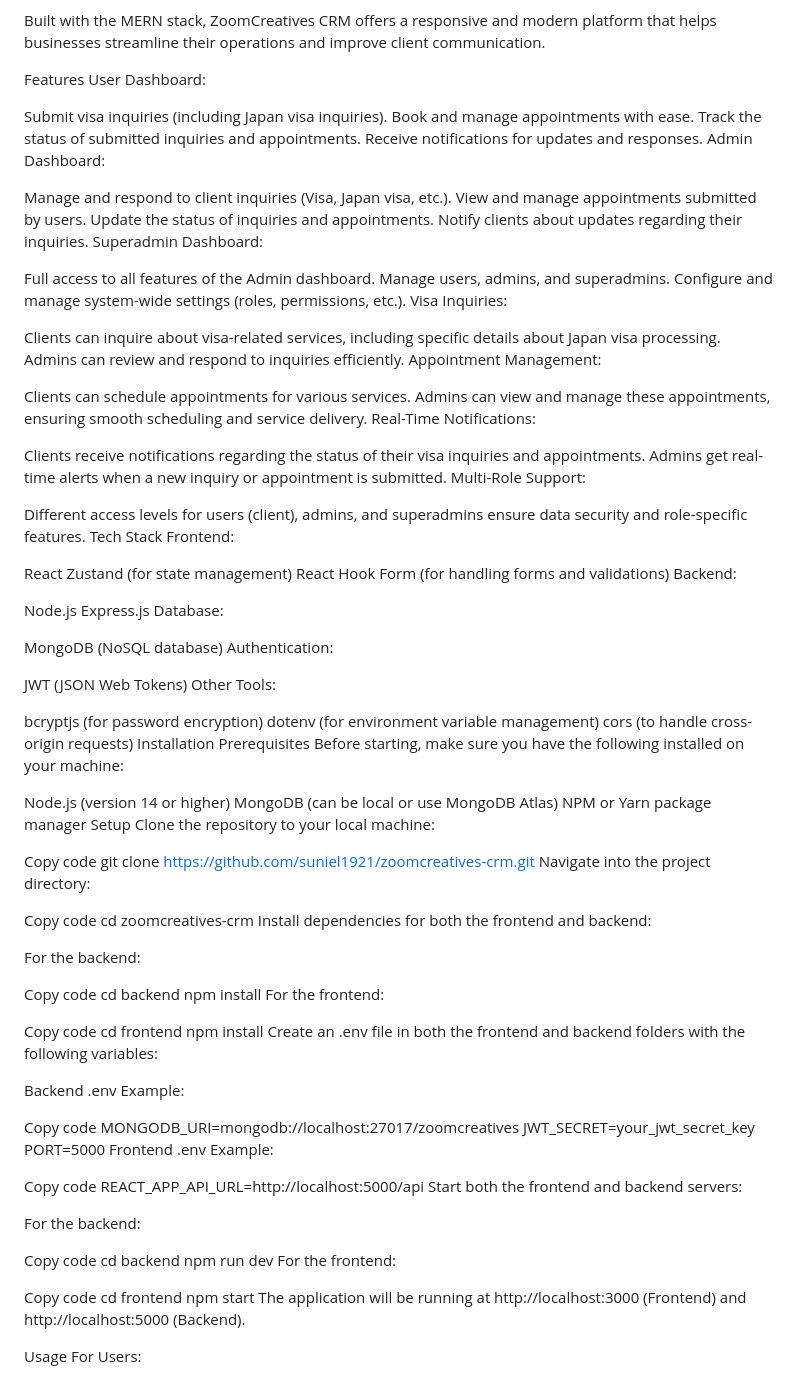
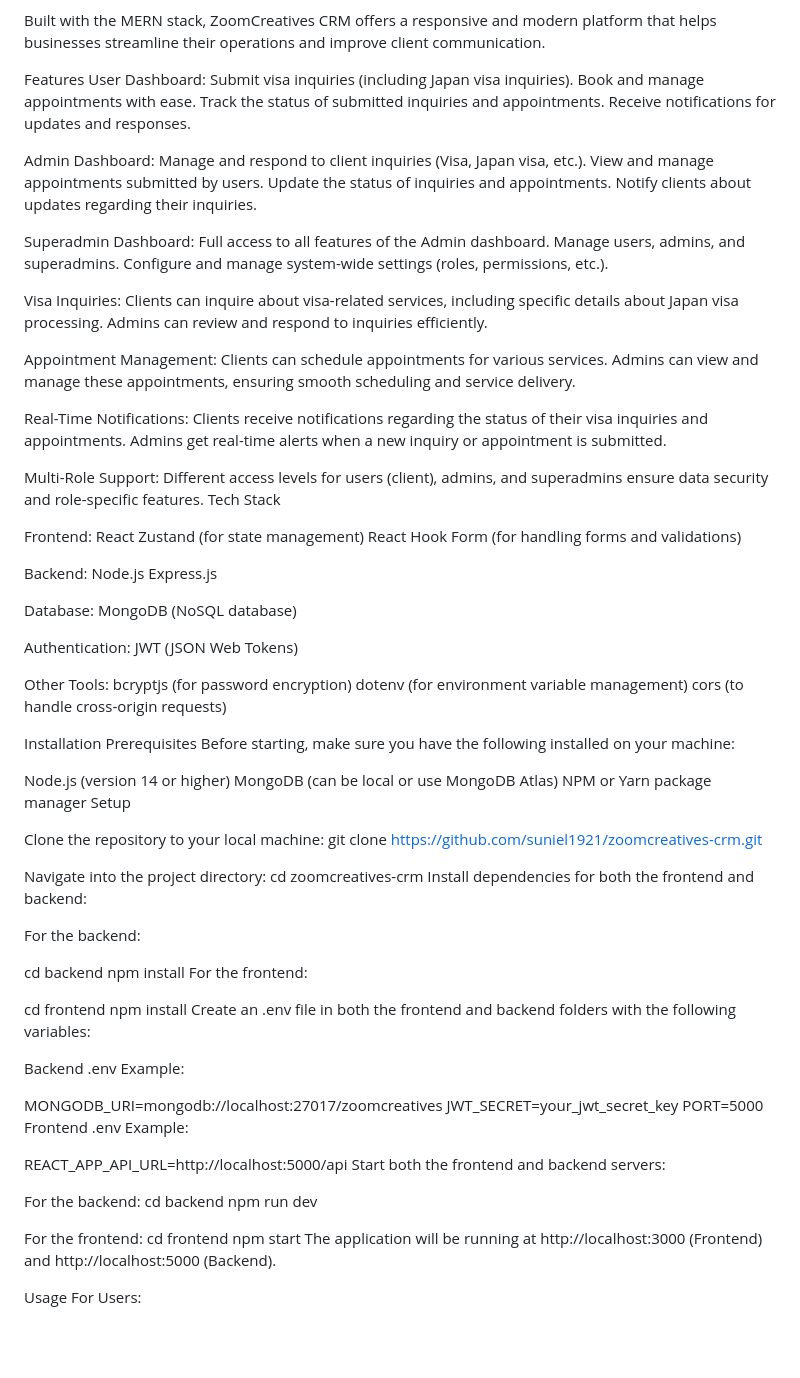
Before and after one commit to Suniel1921/ZoomCreatives, a Markdown page: README.md, the part around one of its changes. Drawn GitHub-style; blank space fills up the shorter version.

```diff
--- a/README.md
+++ b/README.md
@@ -5,58 +5,58 @@ Built with the MERN stack, ZoomCreatives CRM offers a responsive and modern plat
 
 Features
 User Dashboard:
-
 Submit visa inquiries (including Japan visa inquiries).
 Book and manage appointments with ease.
 Track the status of submitted inquiries and appointments.
 Receive notifications for updates and responses.
+
 Admin Dashboard:
-
 Manage and respond to client inquiries (Visa, Japan visa, etc.).
 View and manage appointments submitted by users.
 Update the status of inquiries and appointments.
 Notify clients about updates regarding their inquiries.
+
 Superadmin Dashboard:
-
 Full access to all features of the Admin dashboard.
 Manage users, admins, and superadmins.
 Configure and manage system-wide settings (roles, permissions, etc.).
+
 Visa Inquiries:
-
 Clients can inquire about visa-related services, including specific details about Japan visa processing.
 Admins can review and respond to inquiries efficiently.
+
 Appointment Management:
-
 Clients can schedule appointments for various services.
 Admins can view and manage these appointments, ensuring smooth scheduling and service delivery.
+
 Real-Time Notifications:
-
 Clients receive notifications regarding the status of their visa inquiries and appointments.
 Admins get real-time alerts when a new inquiry or appointment is submitted.
+
 Multi-Role Support:
-
 Different access levels for users (client), admins, and superadmins ensure data security and role-specific features.
 Tech Stack
+
 Frontend:
-
 React
 Zustand (for state management)
 React Hook Form (for handling forms and validations)
+
 Backend:
-
 Node.js
 Express.js
+
 Database:
+MongoDB (NoSQL database)
 
-MongoDB (NoSQL database)
 Authentication:
+JWT (JSON Web Tokens)
 
-JWT (JSON Web Tokens)
 Other Tools:
-
 bcryptjs (for password encryption)
 dotenv (for environment variable management)
 cors (to handle cross-origin requests)
+
 Installation
 Prerequisites
 Before starting, make sure you have the following installed on your machine:
@@ -65,56 +65,39 @@ Node.js (version 14 or higher)
 MongoDB (can be local or use MongoDB Atlas)
 NPM or Yarn package manager
 Setup
+
 Clone the repository to your local machine:
+git clone https://github.com/suniel1921/zoomcreatives-crm.git
 
-
-Copy code
-git clone https://github.com/suniel1921/zoomcreatives-crm.git
 Navigate into the project directory:
-
-
-Copy code
 cd zoomcreatives-crm
 Install dependencies for both the frontend and backend:
 
 For the backend:
 
-
-Copy code
 cd backend
 npm install
 For the frontend:
 
-
-Copy code
 cd frontend
 npm install
 Create an .env file in both the frontend and backend folders with the following variables:
 
 Backend .env Example:
 
-
-Copy code
 MONGODB_URI=mongodb://localhost:27017/zoomcreatives
 JWT_SECRET=your_jwt_secret_key
 PORT=5000
 Frontend .env Example:
 
-
-Copy code
 REACT_APP_API_URL=http://localhost:5000/api
 Start both the frontend and backend servers:
 
 For the backend:
-
-
-Copy code
 cd backend
 npm run dev
+
 For the frontend:
-
-
-Copy code
 cd frontend
 npm start
 The application will be running at http://localhost:3000 (Frontend) and http://localhost:5000 (Backend).
```
Also changed, not shown: other parts of README.md (+2 -0 lines).
